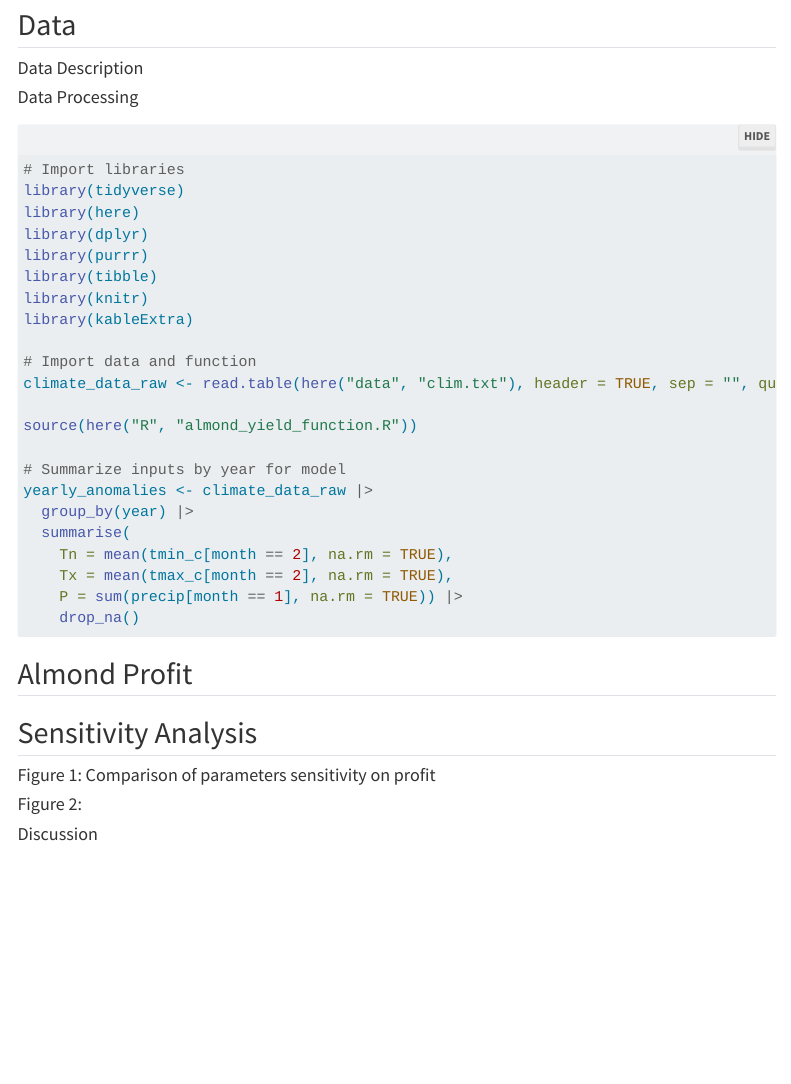
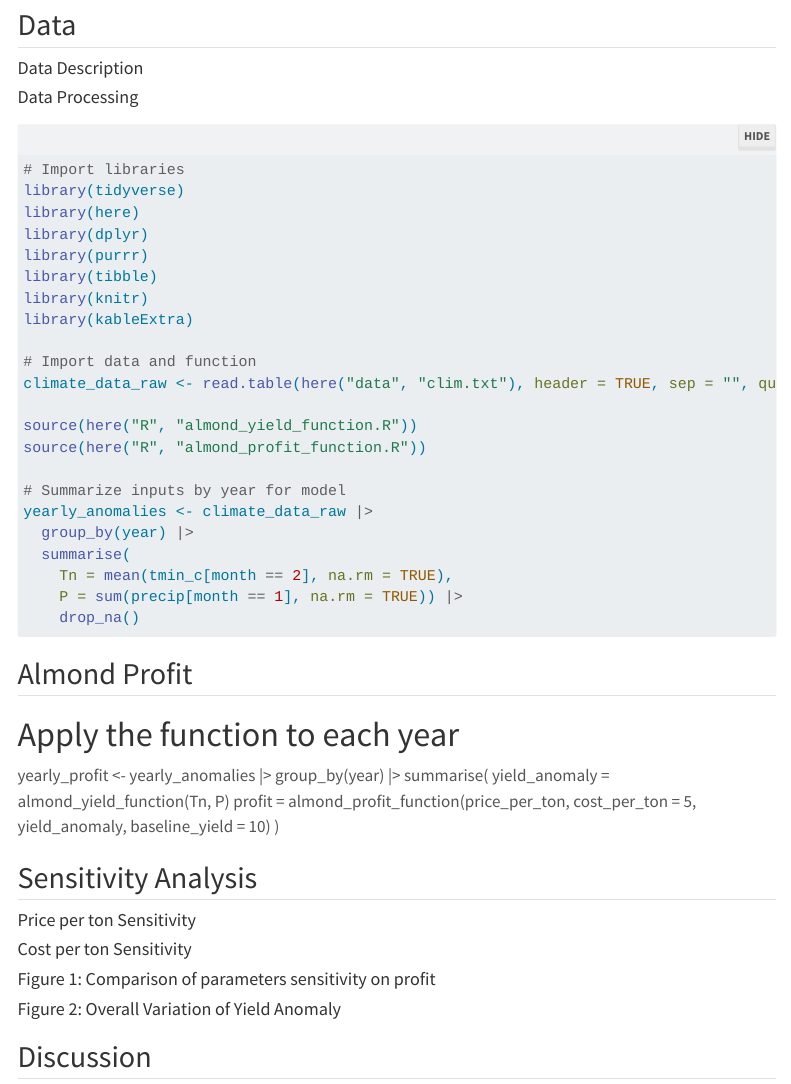
Before and after one commit to jacksoncoldiron/ESM232_AlmondModel, a Quarto document (qmd/almonds_profit.qmd): the page in a window 1100 px wide, from 160 px down. Rendered offline with R 4.5, knitr and Pandoc in place of Quarto, with nearby package versions; folded parts are opened; menus at the side of the page are left out.

Commit message:
changing the profit function

````diff
--- a/qmd/almonds_profit.qmd
+++ b/qmd/almonds_profit.qmd
@@ -34,24 +34,34 @@ library(kableExtra)
 climate_data_raw <- read.table(here("data", "clim.txt"), header = TRUE, sep = "", quote = "\"")
 
 source(here("R", "almond_yield_function.R"))
+source(here("R", "almond_profit_function.R"))
 
 # Summarize inputs by year for model
 yearly_anomalies <- climate_data_raw |>
   group_by(year) |>
   summarise(
     Tn = mean(tmin_c[month == 2], na.rm = TRUE),
-    Tx = mean(tmax_c[month == 2], na.rm = TRUE),
     P = sum(precip[month == 1], na.rm = TRUE)) |>
     drop_na()
 
 ```
 
 ## Almond Profit
+# Apply the function to each year
+yearly_profit <- yearly_anomalies |>
+  group_by(year) |>
+  summarise(
+    yield_anomaly = almond_yield_function(Tn, P)
+    profit = almond_profit_function(price_per_ton, cost_per_ton = 5, yield_anomaly, baseline_yield = 10)
+  )
 
 ## Sensitivity Analysis
+#### Price per ton Sensitivity
+
+#### Cost per ton Sensitivity
 
 #### Figure 1: Comparison of parameters sensitivity on profit
 
-#### Figure 2:
+#### Figure 2: Overall Variation of Yield Anomaly
 
-#### Discussion
+## Discussion
````
Also changed, not shown: R/almond_profit_function.R (+1 -1 lines).
